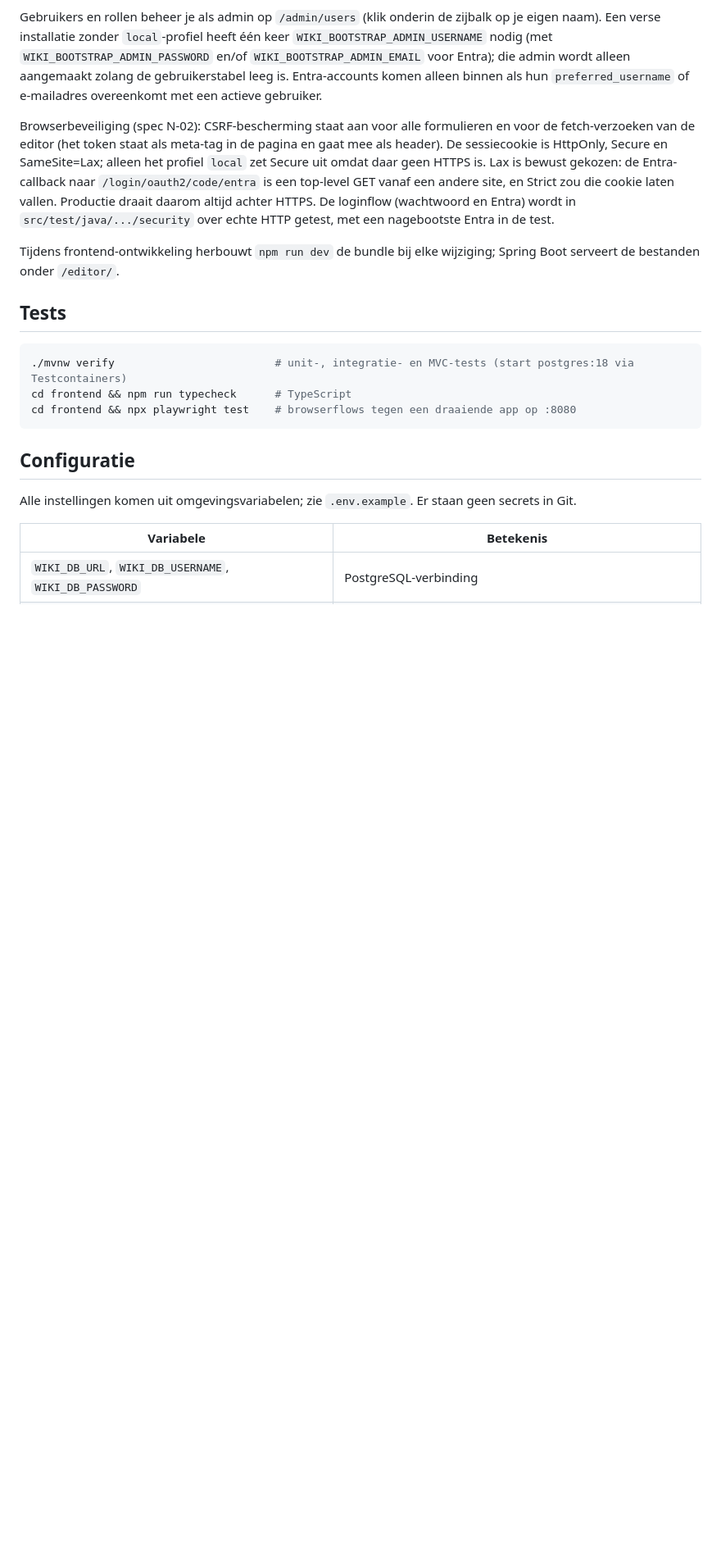
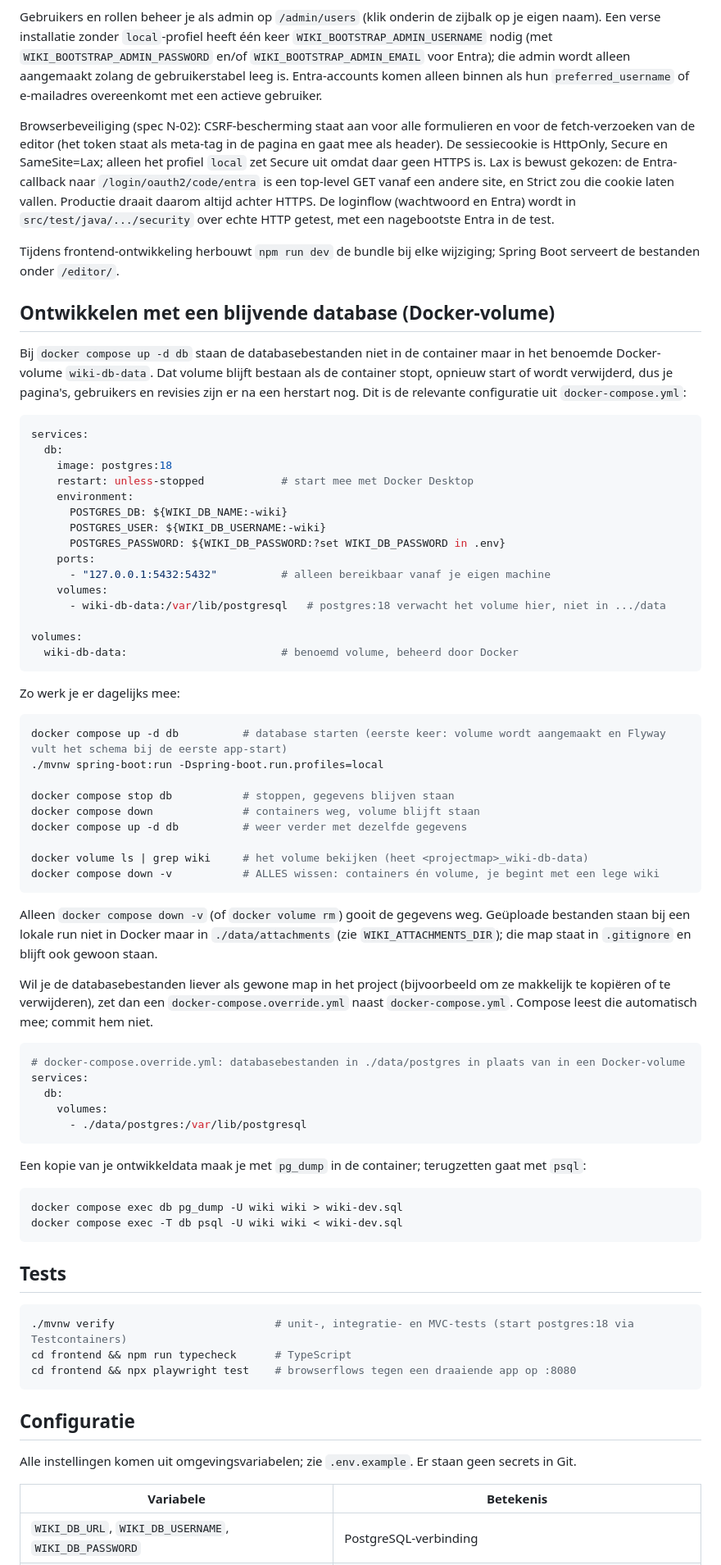
Before and after one commit to ron-logicai/wiki, a Markdown page: README.md, the part around the change. Shown at 82% size. GitHub-like rendering; blank space fills up the shorter version.

Commit message:
Updated README
You can now see on README how do you start this website as a developer

````diff
--- a/README.md
+++ b/README.md
@@ -58,6 +58,68 @@ echte HTTP getest, met een nagebootste Entra in de test.
 Tijdens frontend-ontwikkeling herbouwt `npm run dev` de bundle bij elke wijziging;
 Spring Boot serveert de bestanden onder `/editor/`.
 
+## Ontwikkelen met een blijvende database (Docker-volume)
+
+Bij `docker compose up -d db` staan de databasebestanden niet in de container maar in het
+benoemde Docker-volume `wiki-db-data`. Dat volume blijft bestaan als de container stopt, opnieuw
+start of wordt verwijderd, dus je pagina's, gebruikers en revisies zijn er na een herstart nog.
+Dit is de relevante configuratie uit `docker-compose.yml`:
+
+```yaml
+services:
+  db:
+    image: postgres:18
+    restart: unless-stopped            # start mee met Docker Desktop
+    environment:
+      POSTGRES_DB: ${WIKI_DB_NAME:-wiki}
+      POSTGRES_USER: ${WIKI_DB_USERNAME:-wiki}
+      POSTGRES_PASSWORD: ${WIKI_DB_PASSWORD:?set WIKI_DB_PASSWORD in .env}
+    ports:
+      - "127.0.0.1:5432:5432"          # alleen bereikbaar vanaf je eigen machine
+    volumes:
+      - wiki-db-data:/var/lib/postgresql   # postgres:18 verwacht het volume hier, niet in .../data
+
+volumes:
+  wiki-db-data:                        # benoemd volume, beheerd door Docker
+```
+
+Zo werk je er dagelijks mee:
+
+```bash
+docker compose up -d db          # database starten (eerste keer: volume wordt aangemaakt en Flyway vult het schema bij de eerste app-start)
+./mvnw spring-boot:run -Dspring-boot.run.profiles=local
+
+docker compose stop db           # stoppen, gegevens blijven staan
+docker compose down              # containers weg, volume blijft staan
+docker compose up -d db          # weer verder met dezelfde gegevens
+
+docker volume ls | grep wiki     # het volume bekijken (heet <projectmap>_wiki-db-data)
+docker compose down -v           # ALLES wissen: containers én volume, je begint met een lege wiki
+```
+
+Alleen `docker compose down -v` (of `docker volume rm`) gooit de gegevens weg. Geüploade bestanden
+staan bij een lokale run niet in Docker maar in `./data/attachments` (zie `WIKI_ATTACHMENTS_DIR`);
+die map staat in `.gitignore` en blijft ook gewoon staan.
+
+Wil je de databasebestanden liever als gewone map in het project (bijvoorbeeld om ze makkelijk te
+kopiëren of te verwijderen), zet dan een `docker-compose.override.yml` naast `docker-compose.yml`.
+Compose leest die automatisch mee; commit hem niet.
+
+```yaml
+# docker-compose.override.yml: databasebestanden in ./data/postgres in plaats van in een Docker-volume
+services:
+  db:
+    volumes:
+      - ./data/postgres:/var/lib/postgresql
+```
+
+Een kopie van je ontwikkeldata maak je met `pg_dump` in de container; terugzetten gaat met `psql`:
+
+```bash
+docker compose exec db pg_dump -U wiki wiki > wiki-dev.sql
+docker compose exec -T db psql -U wiki wiki < wiki-dev.sql
+```
+
 ## Tests
 
 ```bash
````
